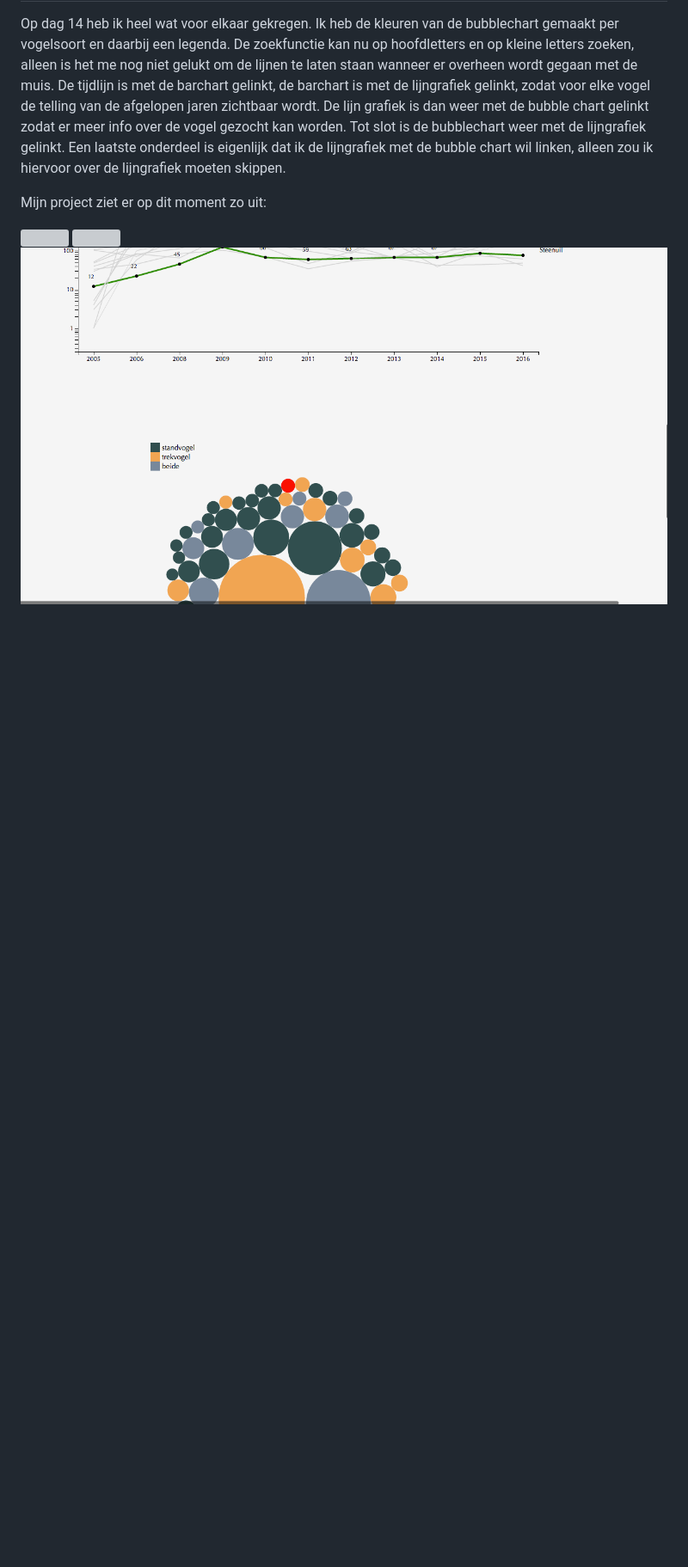
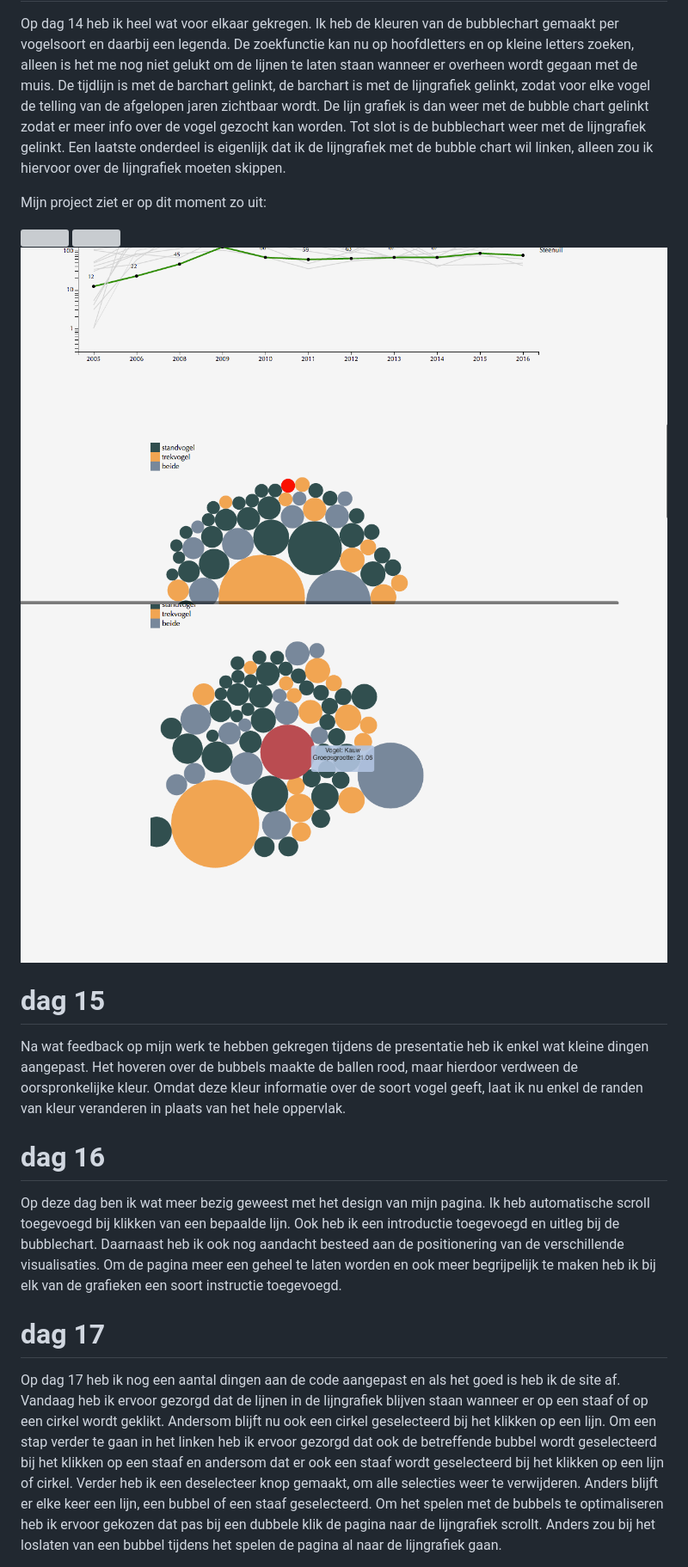
Before and after one commit to isaleijdekkers/Programmeerproject, a Markdown page: markdown/PROCESS.md, the part around the change printed below. Shown: that part at 86% size. Rendered like a GitHub page; blank space fills up the shorter version; grey boxes are pictures that could not be loaded.

```diff
--- a/markdown/PROCESS.md
+++ b/markdown/PROCESS.md
@@ -95,3 +95,17 @@ Mijn project ziet er op dit moment zo uit:
 ![](/doc/visualisatie11.png)
 ![](/doc/visualisatie12.png)
 ![](/doc/visualisatie13.png)
+![](/doc/visualisatie14.png)
+
+# dag 15
+
+Na wat feedback op mijn werk te hebben gekregen tijdens de presentatie heb ik enkel wat kleine dingen aangepast. Het hoveren over de bubbels maakte de ballen rood, maar hierdoor verdween de oorspronkelijke kleur. Omdat deze kleur informatie over de soort vogel geeft, laat ik nu enkel de randen van kleur veranderen in plaats van het hele oppervlak.
+
+# dag 16
+
+Op deze dag ben ik wat meer bezig geweest met het design van mijn pagina. Ik heb automatische scroll toegevoegd bij klikken van een bepaalde lijn. Ook heb ik een introductie toegevoegd en uitleg bij de bubblechart. Daarnaast heb  ik ook nog aandacht besteed aan de positionering van de verschillende visualisaties. Om de pagina meer een geheel te laten worden en ook meer begrijpelijk te maken heb ik bij elk van de grafieken een soort instructie toegevoegd.
+
+# dag 17
+
+Op dag 17 heb ik nog een aantal dingen aan de code aangepast en als het goed is heb ik de site af. Vandaag heb ik ervoor gezorgd dat de lijnen in de lijngrafiek blijven staan wanneer er op een staaf of op een cirkel wordt geklikt. Andersom blijft nu ook een cirkel geselecteerd bij het klikken op een lijn. Om een stap verder te gaan in het linken heb ik ervoor gezorgd dat ook de betreffende bubbel wordt geselecteerd bij het klikken op een staaf en andersom dat er ook een staaf wordt geselecteerd bij het klikken op een lijn of cirkel. Verder heb ik een deselecteer knop gemaakt, om alle selecties weer te verwijderen. Anders blijft er elke keer een lijn, een bubbel of een staaf geselecteerd. Om het spelen met de bubbels te optimaliseren heb ik ervoor gekozen dat pas bij een dubbele klik de pagina naar de lijngrafiek scrollt. Anders zou bij het loslaten van een bubbel tijdens het spelen de pagina al naar de lijngrafiek gaan.
+
```
Also changed, not shown: other parts of markdown/PROCESS.md (+6 -0 lines), doc/visualisatie15.png (added), doc/visualisatie16.png (added), doc/visualisatie17.png (added), doc/visualisatie18.png (added), 1 other file.
